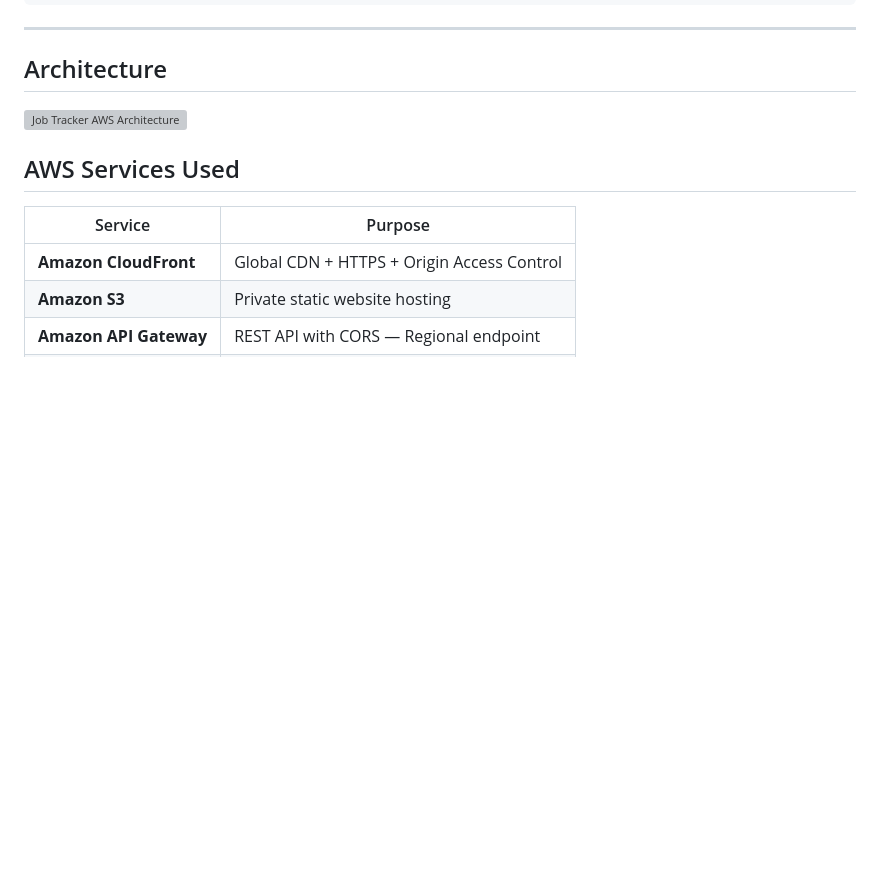
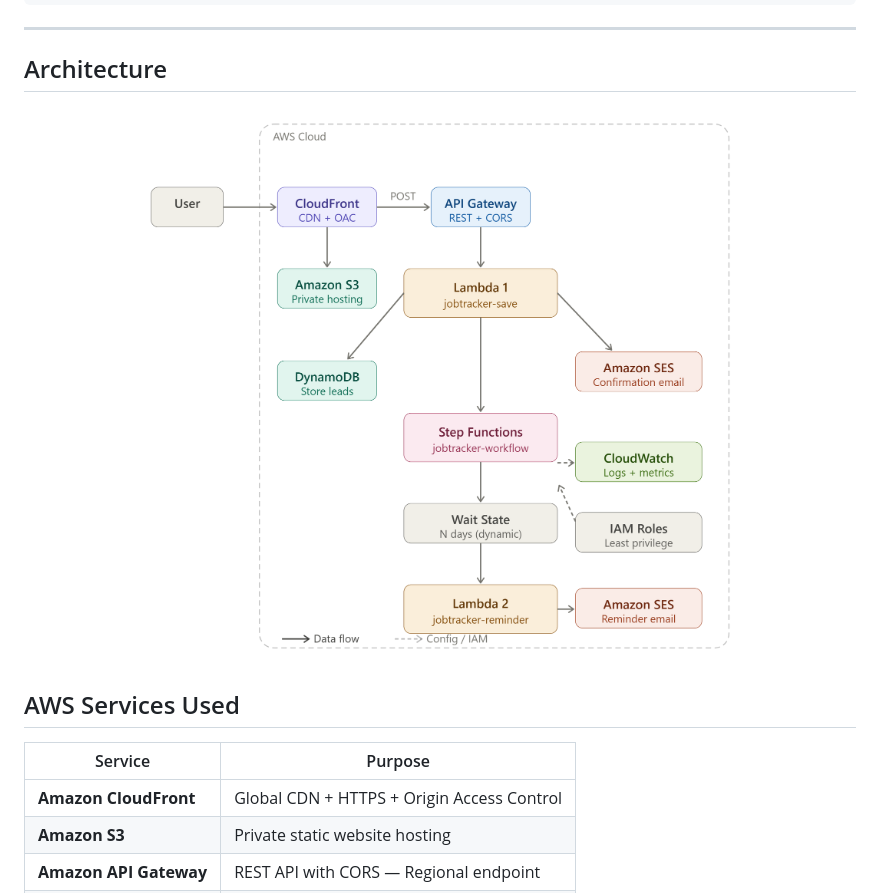
Before and after one commit to Roselinjan/job-application-tracker, a Markdown page: README.md, the part around the change. Drawn GitHub-style; blank space fills up the shorter version; grey boxes are pictures that could not be loaded.

```diff
--- a/README.md
+++ b/README.md
@@ -52,8 +52,7 @@ Applied to Google → confirmation email immediately ✅
 
 ## Architecture
 
-
-<img src="jobtracker_architecture.png" width="100%" alt="Job Tracker AWS Architecture"/>
+<img src="job_tracker_aws_architecture.png" width="100%" alt="Job Tracker AWS Architecture"/>
 
 ## AWS Services Used
 
```
